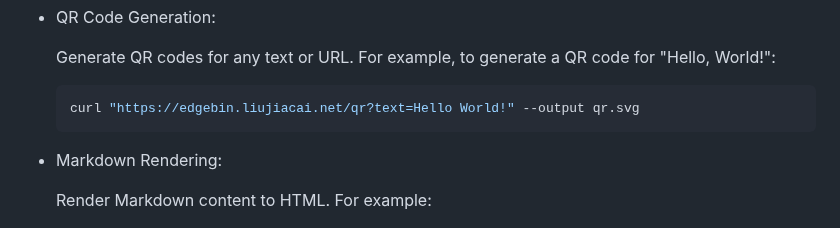
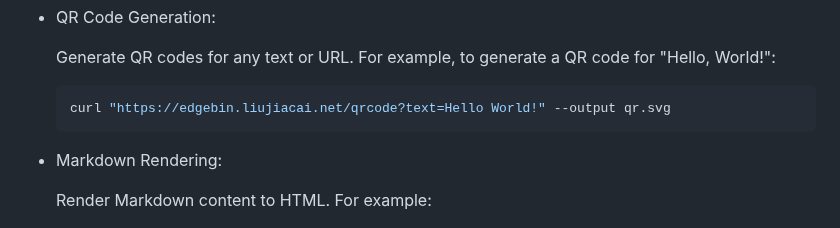
Before and after one commit to jiacai2050/httpbin, a Markdown page: README.md, the part around the change. Drawn GitHub-style.

Commit message:
Update README.md
Co-authored-by: Copilot <175728472+Copilot@users.noreply.github.com>

````diff
--- a/README.md
+++ b/README.md
@@ -64,7 +64,7 @@ All endpoints accept any HTTP method. Additionally, it includes features not fou
   Generate QR codes for any text or URL. For example, to generate a QR code for "Hello, World!":
 
   ```bash
-  curl "https://edgebin.liujiacai.net/qr?text=Hello World!" --output qr.svg
+  curl "https://edgebin.liujiacai.net/qrcode?text=Hello World!" --output qr.svg
   ```
 
 - Markdown Rendering:
````
